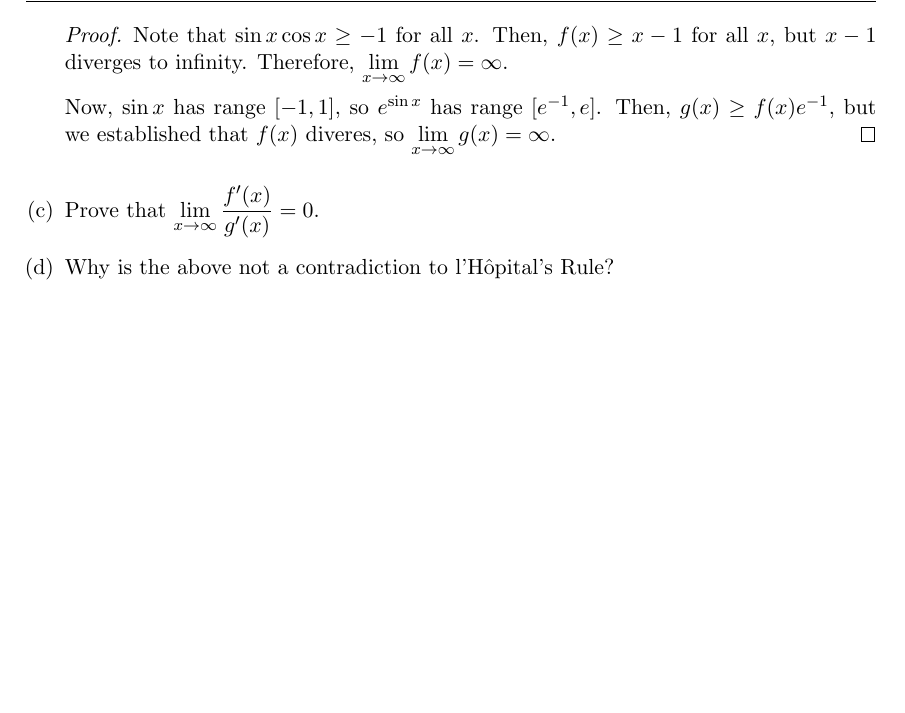
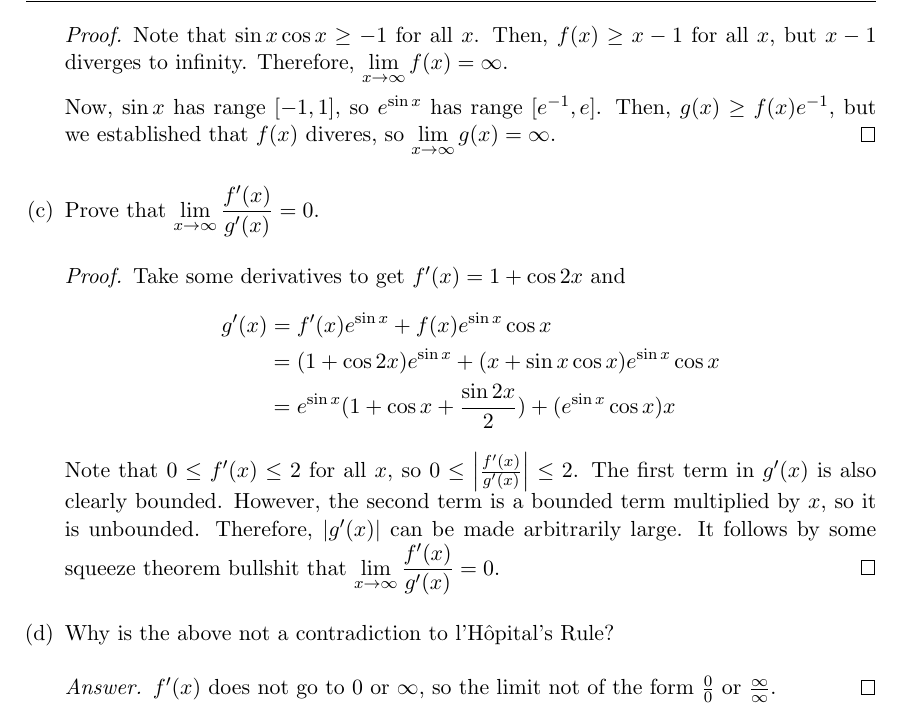
Before and after one commit to RetroCraft/problems, a LaTeX document (MATH137/PA09.tex): part of page 5 of 5, cut so that both start at the same text, the shorter picture padded with empty space. Compiled offline with pdfLaTeX.

Commit message:
MATH137/PA09
Former-commit-id: 7f7124508acc7dff11b8cf8222f2465bbdc61428

```diff
--- a/MATH137/PA09.tex
+++ b/MATH137/PA09.tex
@@ -216,7 +216,24 @@ Use the Bounded Derivative Theorem to find an interval for $f(3)$.
           Then, $g(x) \geq f(x)e^{-1}$, but we established that $f(x)$ diveres, so $\dilim{x}g(x) = \infty$.
         \end{proof}
   \item Prove that $\dilim{x}\frac{f'(x)}{g'(x)} = 0$.
+        \begin{proof}
+          Take some derivatives to get $f'(x) = 1 + \cos 2x$ and
+          \begin{align*}
+            g'(x) & = f'(x)e^{\sin x} + f(x)e^{\sin x}\cos x                         \\
+                  & = (1 + \cos 2x)e^{\sin x} + (x + \sin x \cos x)e^{\sin x}\cos x  \\
+                  & = e^{\sin x}(1 + \cos x + \frac{\sin 2x}{2}) + (e^{\sin x}\cos x)x
+          \end{align*}
+          Note that $0 \leq f'(x) \leq 2$ for all $x$, so $0 \leq \abs{\frac{f'(x)}{g'(x)}} \leq 2$.
+          The first term in $g'(x)$ is also clearly bounded.
+          However, the second term is a bounded term multiplied by $x$, so it is unbounded.
+          Therefore, $|g'(x)|$ can be made arbitrarily large.
+          It follows by some squeeze theorem bullshit that $\dilim{x}\frac{f'(x)}{g'(x)} = 0$.
+        \end{proof}
   \item Why is the above not a contradiction to l'Hôpital's Rule?
+        \begin{proof}[Answer]
+          $f'(x)$ does not go to 0 or $\infty$,
+          so the limit not of the form $\frac{0}{0}$ or $\frac{\infty}{\infty}$.
+        \end{proof}
 \end{enumerate}
 
 \end{document}
```
Also changed, not shown: index.md (+18 -18 lines).
